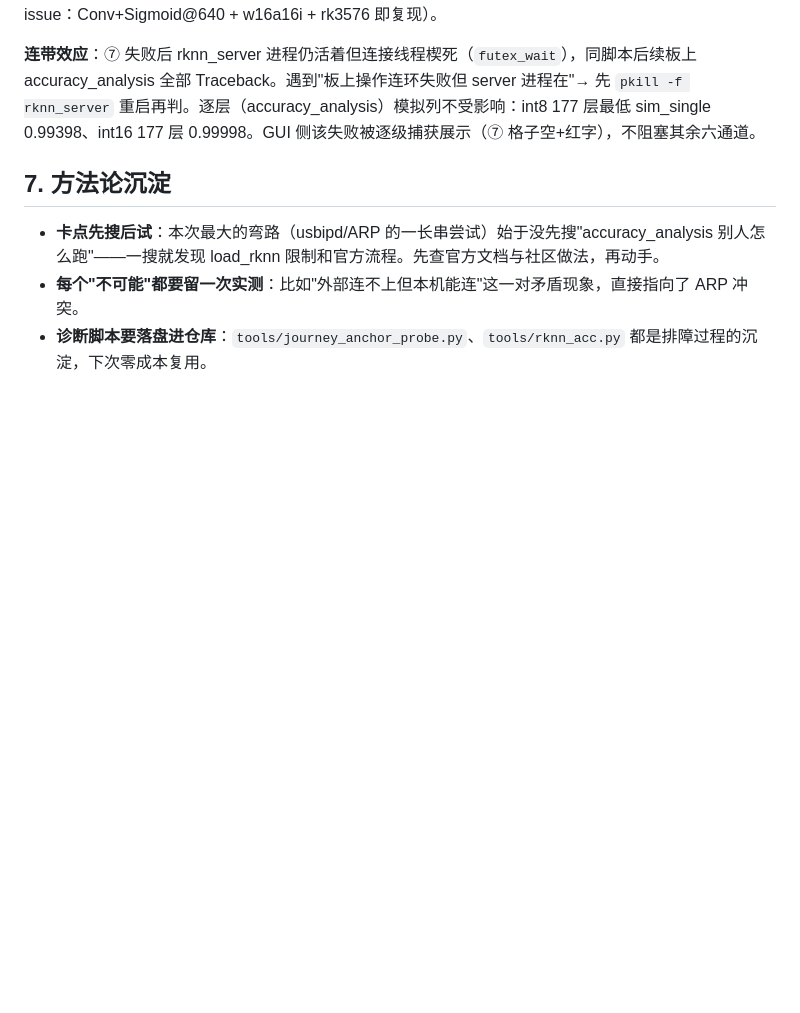
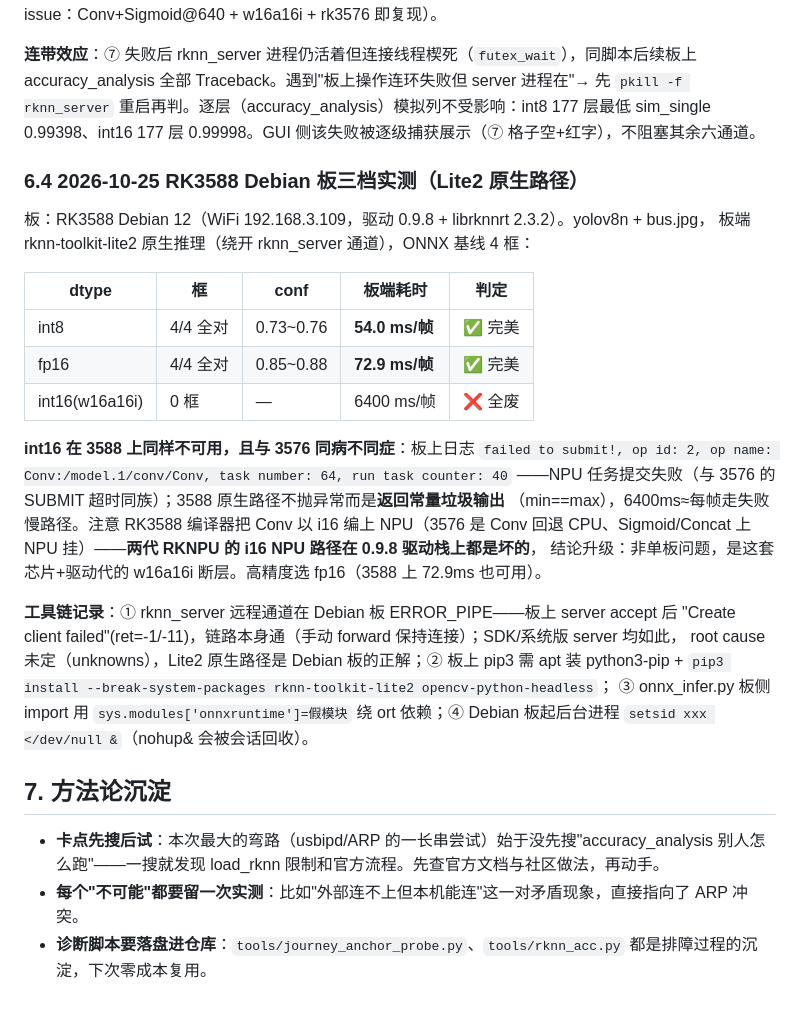
Before and after one commit to huangyMay/rkvision-studio, a Markdown page: rknn问题处理分析.md, the part around the change. Drawn GitHub-style; blank space fills up the shorter version.

Commit message:
docs: RK3588 Debian three-dtype verification via Lite2 native path — int8 54ms/fp16 73ms perfect, int16 same-family failure as RK3576 (failed to submit on Conv i16 + constant garbage output), i16 break is generational not board-specific

```diff
--- a/rknn问题处理分析.md
+++ b/rknn问题处理分析.md
@@ -249,6 +249,31 @@ int16 模型 load/init 全正常，输入同步完成后**第一条 SUBMIT（108
 
 **连带效应**：⑦ 失败后 rknn_server 进程仍活着但连接线程楔死（`futex_wait`），同脚本后续板上 accuracy_analysis 全部 Traceback。遇到"板上操作连环失败但 server 进程在"→ 先 `pkill -f rknn_server` 重启再判。逐层（accuracy_analysis）模拟列不受影响：int8 177 层最低 sim_single 0.99398、int16 177 层 0.99998。GUI 侧该失败被逐级捕获展示（⑦ 格子空+红字），不阻塞其余六通道。
 
+### 6.4 2026-10-25 RK3588 Debian 板三档实测（Lite2 原生路径）
+
+板：RK3588 Debian 12（WiFi 192.168.3.109，驱动 0.9.8 + librknnrt 2.3.2）。yolov8n + bus.jpg，
+板端 rknn-toolkit-lite2 原生推理（绕开 rknn_server 通道），ONNX 基线 4 框：
+
+| dtype | 框 | conf | 板端耗时 | 判定 |
+|---|---|---|---|---|
+| int8 | 4/4 全对 | 0.73~0.76 | **54.0 ms/帧** | ✅ 完美 |
+| fp16 | 4/4 全对 | 0.85~0.88 | **72.9 ms/帧** | ✅ 完美 |
+| int16(w16a16i) | 0 框 | — | 6400 ms/帧 | ❌ 全废 |
+
+**int16 在 3588 上同样不可用，且与 3576 同病不同症**：板上日志
+`failed to submit!, op id: 2, op name: Conv:/model.1/conv/Conv, task number: 64, run task counter: 40`
+——NPU 任务提交失败（与 3576 的 SUBMIT 超时同族）；3588 原生路径不抛异常而是**返回常量垃圾输出**
+（min==max），6400ms≈每帧走失败慢路径。注意 RK3588 编译器把 Conv 以 i16 编上 NPU（3576 是
+Conv 回退 CPU、Sigmoid/Concat 上 NPU 挂）——**两代 RKNPU 的 i16 NPU 路径在 0.9.8 驱动栈上都是坏的**，
+结论升级：非单板问题，是这套芯片+驱动代的 w16a16i 断层。高精度选 fp16（3588 上 72.9ms 也可用）。
+
+**工具链记录**：① rknn_server 远程通道在 Debian 板 ERROR_PIPE——板上 server accept 后
+"Create client failed"(ret=-1/-11)，链路本身通（手动 forward 保持连接）；SDK/系统版 server 均如此，
+root cause 未定（unknowns），Lite2 原生路径是 Debian 板的正解；② 板上 pip3 需 apt 装
+python3-pip + `pip3 install --break-system-packages rknn-toolkit-lite2 opencv-python-headless`；
+③ onnx_infer.py 板侧 import 用 `sys.modules['onnxruntime']=假模块` 绕 ort 依赖；④
+Debian 板起后台进程 `setsid xxx </dev/null &`（nohup& 会被会话回收）。
+
 ## 7. 方法论沉淀
 
 - **卡点先搜后试**：本次最大的弯路（usbipd/ARP 的一长串尝试）始于没先搜"accuracy_analysis 别人怎么跑"——一搜就发现 load_rknn 限制和官方流程。先查官方文档与社区做法，再动手。
```
